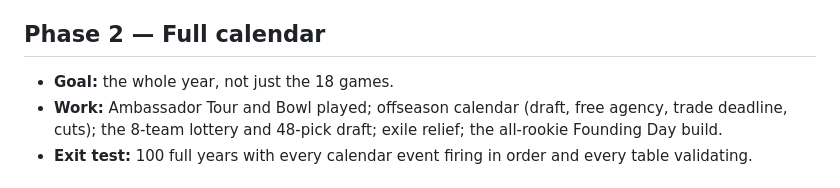
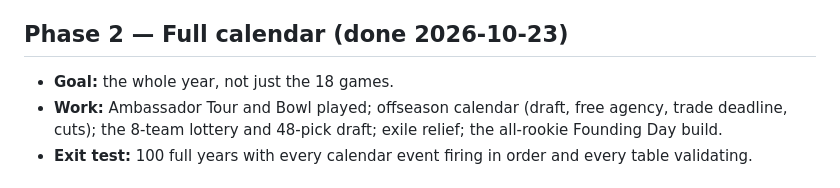
Before and after one commit to Vajilia/DFLv2, a Markdown page: docs/ROADMAP.md, the part around the change. Drawn GitHub-style.

```diff
--- a/docs/ROADMAP.md
+++ b/docs/ROADMAP.md
@@ -32,7 +32,7 @@ Reason for the order: people-and-agents is the most expensive and least testable
 - **Exit test:** a 100-season soak under autopilot in which the invariant is never violated, every club always has at least one legal transaction, and no club is forced into forfeit by the rules themselves.
 - **Needs from the owner:** open items on market mechanics (§20.3) as they come up.
 
-## Phase 2 — Full calendar
+## Phase 2 — Full calendar (done 2026-10-23)
 - **Goal:** the whole year, not just the 18 games.
 - **Work:** Ambassador Tour and Bowl played; offseason calendar (draft, free agency, trade deadline, cuts); the 8-team lottery and 48-pick draft; exile relief; the all-rookie Founding Day build.
 - **Exit test:** 100 full years with every calendar event firing in order and every table validating.
```
Also changed, not shown: docs/BUILD_STATUS.md (+4 -0 lines).
